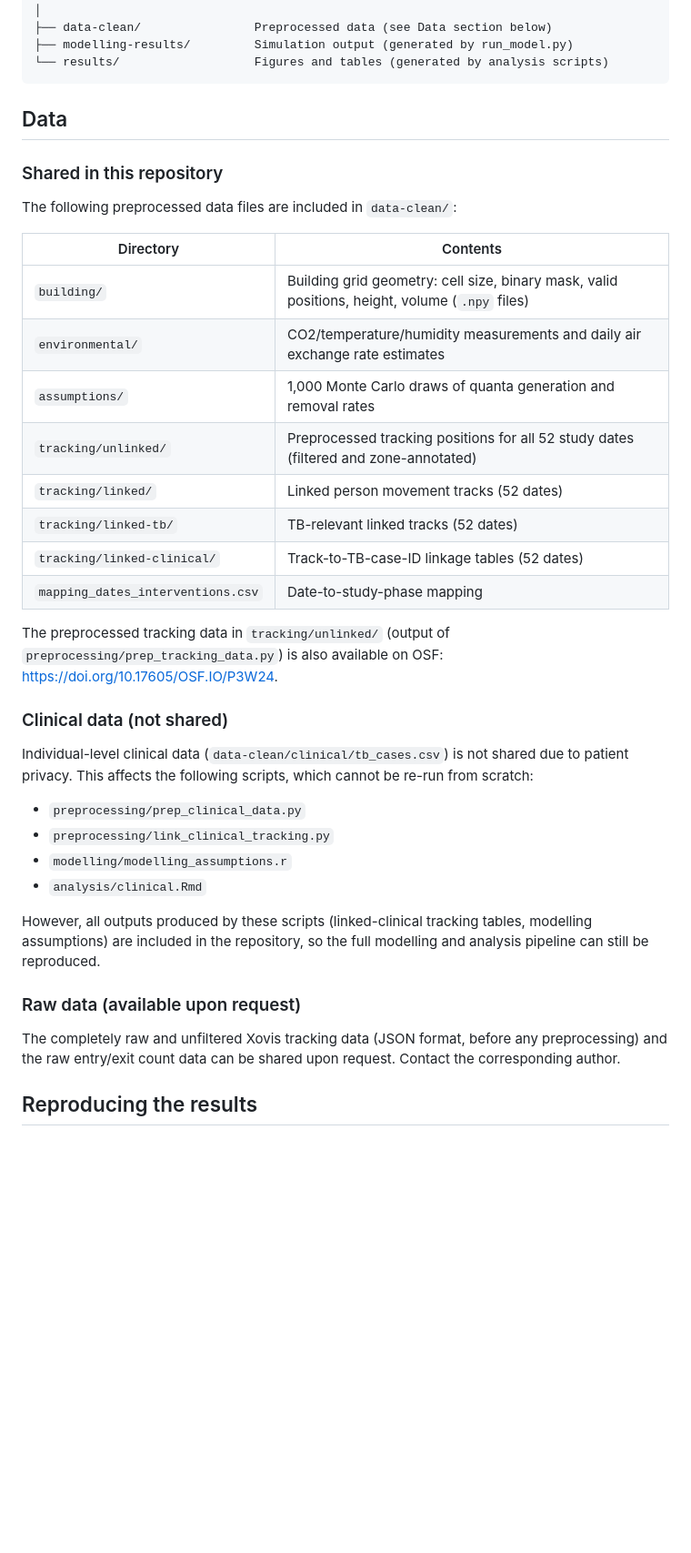
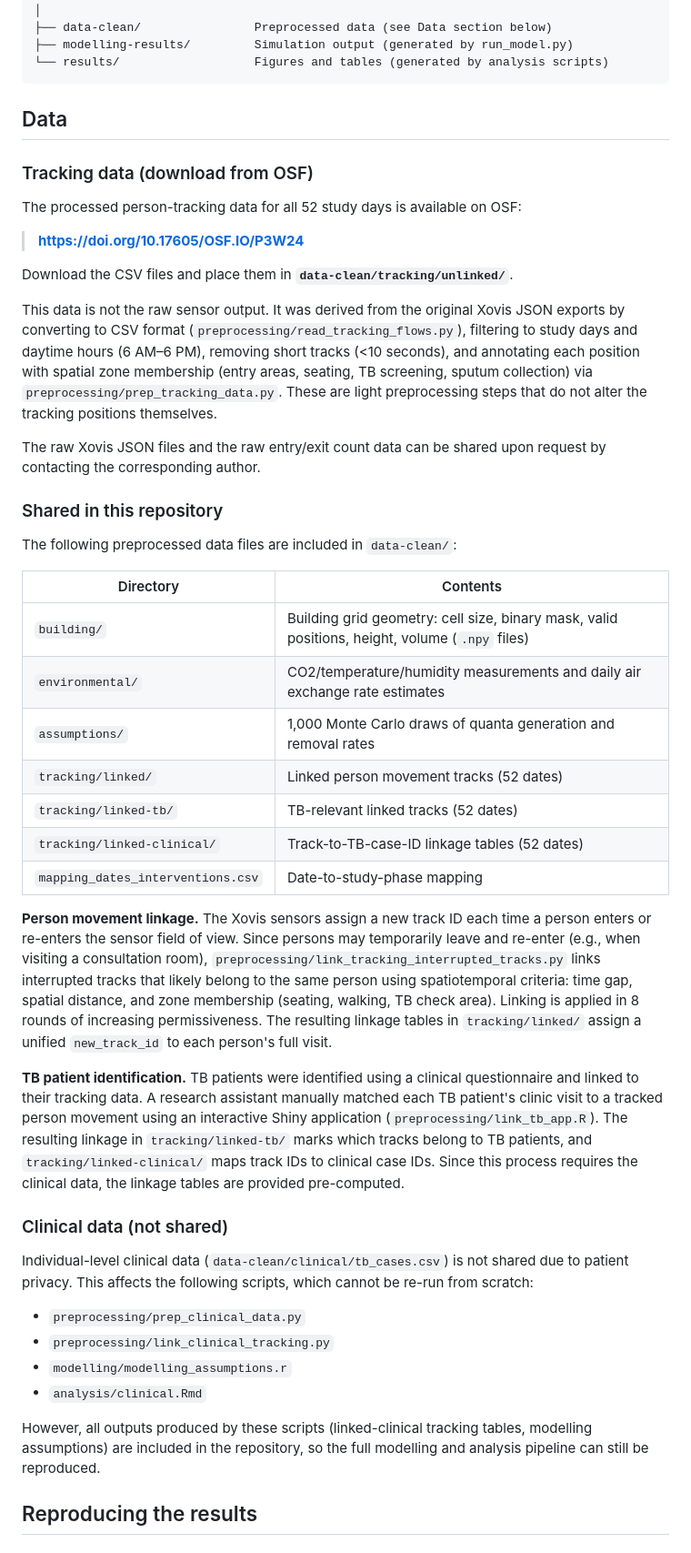
Before and after one commit to nbanho/tb_patient_flows, a Markdown page: README.md, the part around one of its changes. Shown at 91% size. Drawn GitHub-style; blank space fills up the shorter version.

Commit message:
Revise README: clarify tracking data, linkage process, and citations
- Match title to the full paper title
- Restructure Data section: tracking data download from OSF is now
  prominently described with clear placement instructions; explain the
  light preprocessing steps applied (JSON conversion, filtering, zone
  annotation)
- Describe person movement linkage (8-round spatiotemporal matching)
  and TB patient identification (manual Shiny-based matching) with
  pre-computed tables in the repo
- Note raw Xovis JSON and count data available upon request
- Add OSF DOI as alternative citation for data-only use

Co-Authored-By: Claude Opus 4.6 (1M context) <noreply@anthropic.com>

```diff
--- a/README.md
+++ b/README.md
@@ -93,6 +93,18 @@ tb_patient_flows/
 
 ## Data
 
+### Tracking data (download from OSF)
+
+The processed person-tracking data for all 52 study days is available on OSF:
+
+> **[https://doi.org/10.17605/OSF.IO/P3W24](https://doi.org/10.17605/OSF.IO/P3W24)**
+
+Download the CSV files and place them in **`data-clean/tracking/unlinked/`**.
+
+This data is not the raw sensor output. It was derived from the original Xovis JSON exports by converting to CSV format (`preprocessing/read_tracking_flows.py`), filtering to study days and daytime hours (6 AM–6 PM), removing short tracks (<10 seconds), and annotating each position with spatial zone membership (entry areas, seating, TB screening, sputum collection) via `preprocessing/prep_tracking_data.py`. These are light preprocessing steps that do not alter the tracking positions themselves.
+
+The raw Xovis JSON files and the raw entry/exit count data can be shared upon request by contacting the corresponding author.
+
 ### Shared in this repository
 
 The following preprocessed data files are included in `data-clean/`:
@@ -102,13 +114,14 @@ The following preprocessed data files are included in `data-clean/`:
 | `building/` | Building grid geometry: cell size, binary mask, valid positions, height, volume (`.npy` files) |
 | `environmental/` | CO2/temperature/humidity measurements and daily air exchange rate estimates |
 | `assumptions/` | 1,000 Monte Carlo draws of quanta generation and removal rates |
-| `tracking/unlinked/` | Preprocessed tracking positions for all 52 study dates (filtered and zone-annotated) |
 | `tracking/linked/` | Linked person movement tracks (52 dates) |
 | `tracking/linked-tb/` | TB-relevant linked tracks (52 dates) |
 | `tracking/linked-clinical/` | Track-to-TB-case-ID linkage tables (52 dates) |
 | `mapping_dates_interventions.csv` | Date-to-study-phase mapping |
 
-The preprocessed tracking data in `tracking/unlinked/` (output of `preprocessing/prep_tracking_data.py`) is also available on OSF: [https://doi.org/10.17605/OSF.IO/P3W24](https://doi.org/10.17605/OSF.IO/P3W24).
+**Person movement linkage.** The Xovis sensors assign a new track ID each time a person enters or re-enters the sensor field of view. Since persons may temporarily leave and re-enter (e.g., when visiting a consultation room), `preprocessing/link_tracking_interrupted_tracks.py` links interrupted tracks that likely belong to the same person using spatiotemporal criteria: time gap, spatial distance, and zone membership (seating, walking, TB check area). Linking is applied in 8 rounds of increasing permissiveness. The resulting linkage tables in `tracking/linked/` assign a unified `new_track_id` to each person's full visit.
+
+**TB patient identification.** TB patients were identified using a clinical questionnaire and linked to their tracking data. A research assistant manually matched each TB patient's clinic visit to a tracked person movement using an interactive Shiny application (`preprocessing/link_tb_app.R`). The resulting linkage in `tracking/linked-tb/` marks which tracks belong to TB patients, and `tracking/linked-clinical/` maps track IDs to clinical case IDs. Since this process requires the clinical data, the linkage tables are provided pre-computed.
 
 ### Clinical data (not shared)
 
@@ -120,10 +133,6 @@ Individual-level clinical data (`data-clean/clinical/tb_cases.csv`) is not share
 - `analysis/clinical.Rmd`
 
 However, all outputs produced by these scripts (linked-clinical tracking tables, modelling assumptions) are included in the repository, so the full modelling and analysis pipeline can still be reproduced.
-
-### Raw data (available upon request)
-
-The completely raw and unfiltered Xovis tracking data (JSON format, before any preprocessing) and the raw entry/exit count data can be shared upon request. Contact the corresponding author.
 
 ## Reproducing the results
 
```
Also changed, not shown: other parts of README.md (+5 -1 lines).
